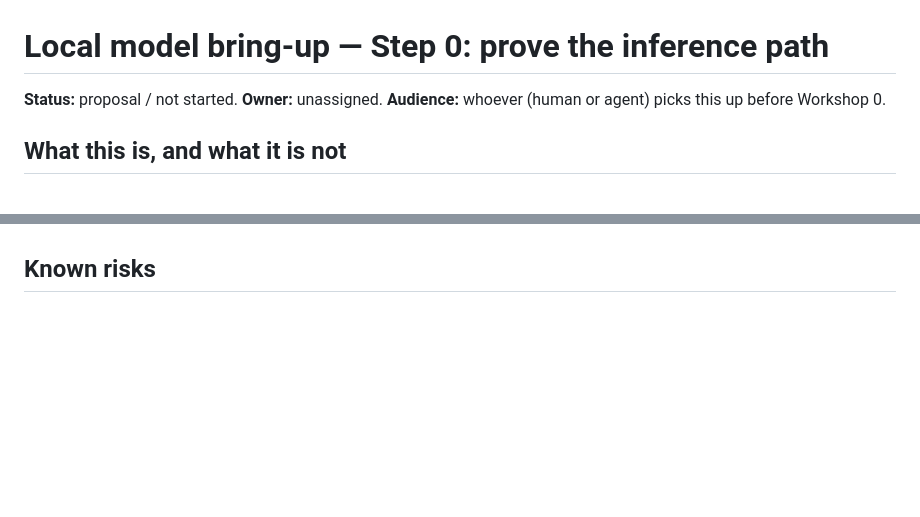
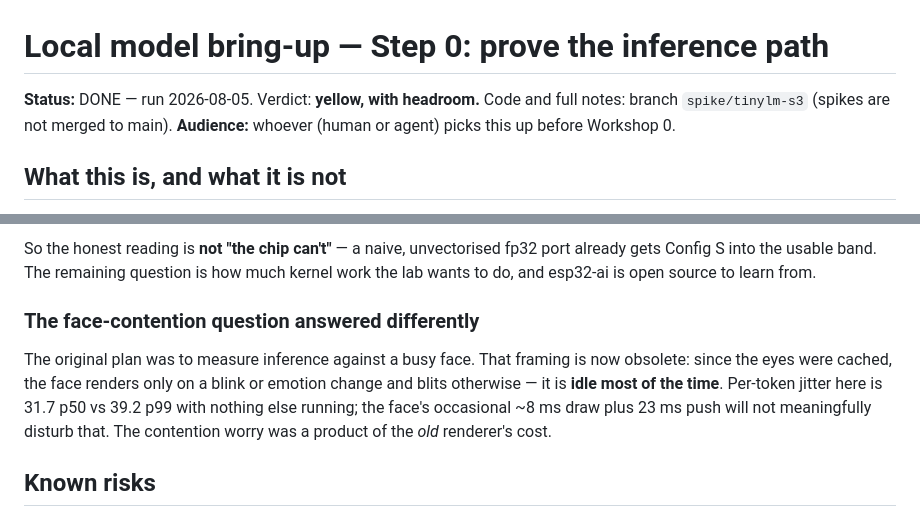
Before and after one commit to HackLab-Oriente/desktop-buddy, a Markdown page: docs/local-model-bringup.md, 2 parts joined by grey strips. GitHub-like rendering; blank space fills up the shorter version.

```diff
--- a/docs/local-model-bringup.md
+++ b/docs/local-model-bringup.md
@@ -1,6 +1,7 @@
 # Local model bring-up — Step 0: prove the inference path
 
-**Status:** proposal / not started. **Owner:** unassigned.
+**Status:** DONE — run 2026-08-05. Verdict: **yellow, with headroom.**
+Code and full notes: branch `spike/tinylm-s3` (spikes are not merged to main).
 **Audience:** whoever (human or agent) picks this up before Workshop 0.
 
 ## What this is, and what it is not
@@ -156,3 +182,15 @@ more unpack cost) — and treat that factor as a guess until someone measures it
+So the honest reading is **not "the chip can't"** — a naive, unvectorised fp32
+port already gets Config S into the usable band. The remaining question is how
+much kernel work the lab wants to do, and esp32-ai is open source to learn from.
+
+### The face-contention question answered differently
+
+The original plan was to measure inference against a busy face. That framing is
+now obsolete: since the eyes were cached, the face renders only on a blink or
+emotion change and blits otherwise — it is **idle most of the time**. Per-token
+jitter here is 31.7 p50 vs 39.2 p99 with nothing else running; the face's
+occasional ~8 ms draw plus 23 ms push will not meaningfully disturb that.
+The contention worry was a product of the *old* renderer's cost.
 
 ## Known risks
 
```
Also changed, not shown: other parts of docs/local-model-bringup.md (+48 -23 lines).
